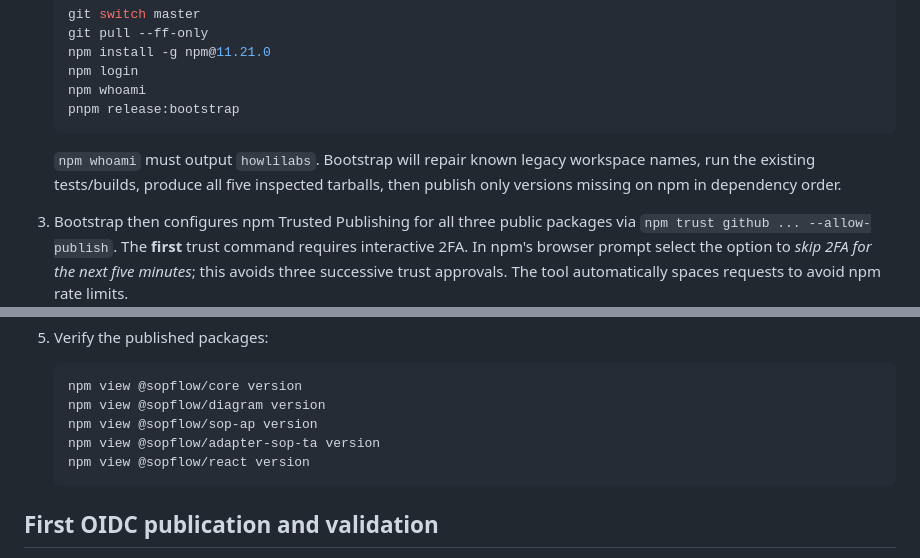
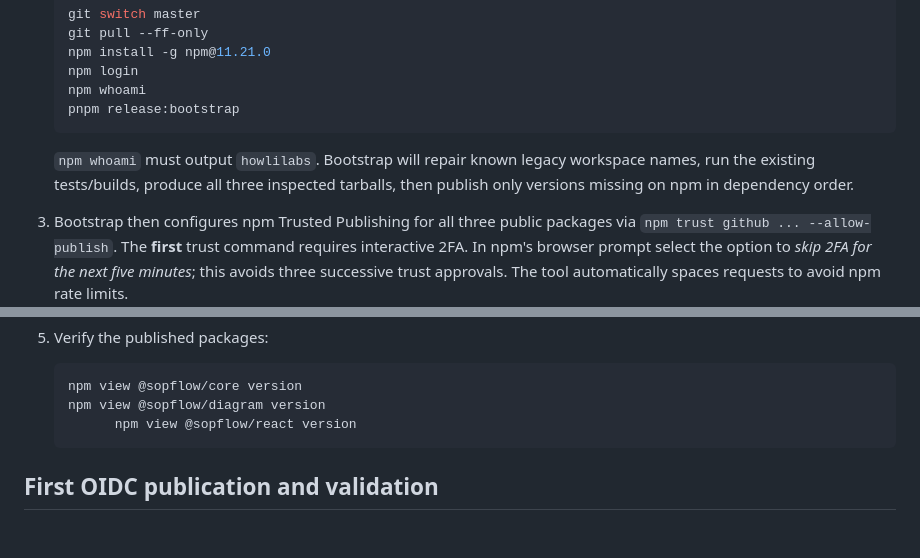
Before and after one commit to howlil/sopflow, a Markdown page: docs/npm-release.md, 2 parts joined by grey strips. Rendered like a GitHub page; blank space fills up the shorter version.

````diff
--- a/docs/npm-release.md
+++ b/docs/npm-release.md
@@ -113,7 +113,7 @@ interactive 2FA; **do not disable 2FA**.
    ```
 
    `npm whoami` must output `howlilabs`. Bootstrap will repair known legacy
-   workspace names, run the existing tests/builds, produce all five inspected
+   workspace names, run the existing tests/builds, produce all three inspected
    tarballs, then publish only versions missing on npm in dependency order.
 
 3. Bootstrap then configures npm Trusted Publishing for all three public packages via
@@ -137,9 +137,7 @@ interactive 2FA; **do not disable 2FA**.
    ```powershell
    npm view @sopflow/core version
    npm view @sopflow/diagram version
-   npm view @sopflow/sop-ap version
-   npm view @sopflow/adapter-sop-ta version
-   npm view @sopflow/react version
+         npm view @sopflow/react version
    ```
 
 ## First OIDC publication and validation
````
Also changed, not shown: README.md (+1 -1 lines).
